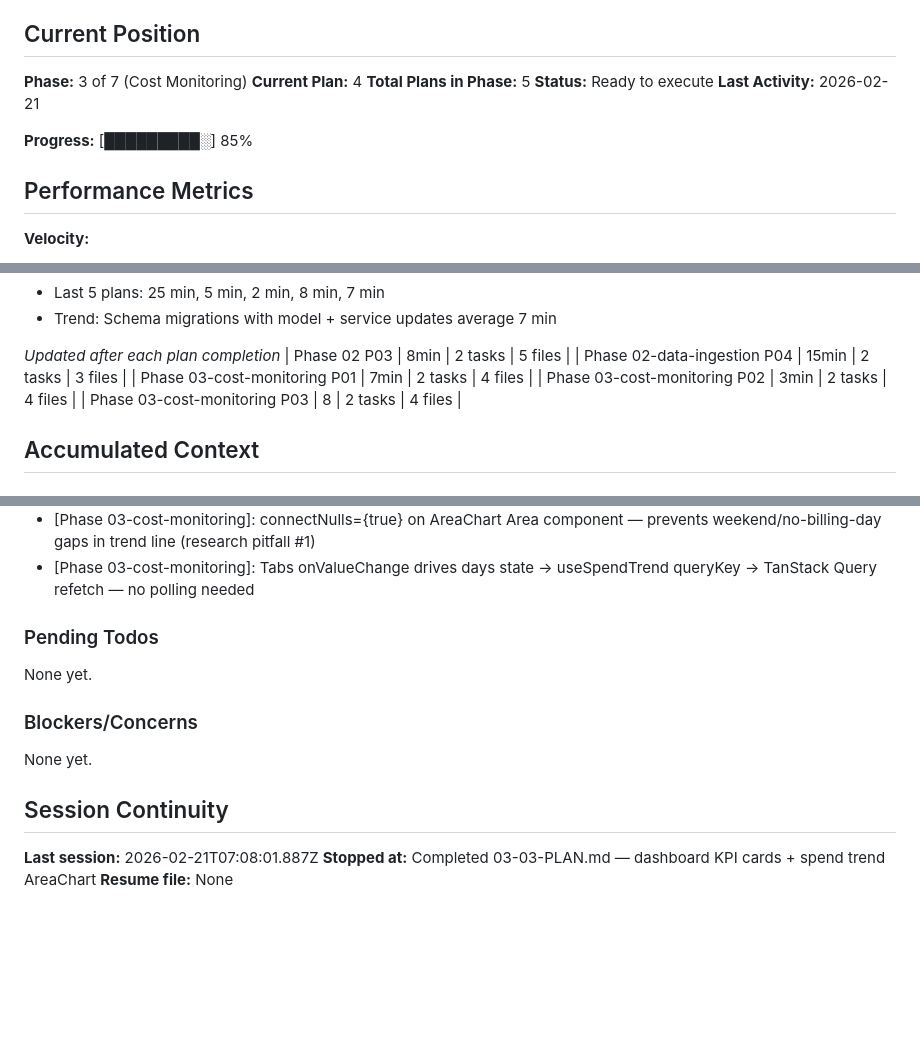
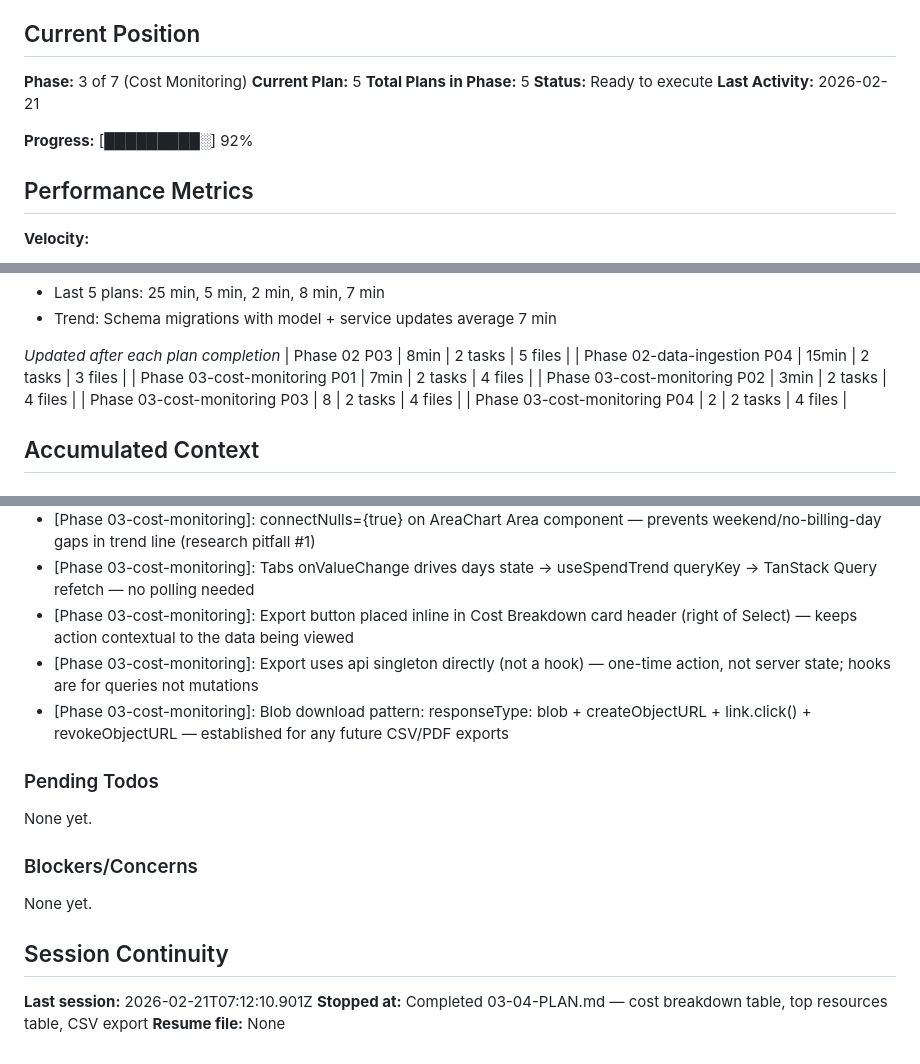
Before and after one commit to wlfd/monroe_cloud_optimization, a Markdown page: .planning/STATE.md, 3 parts joined by grey strips. Drawn GitHub-style; blank space fills up the shorter version.

Commit message:
docs(03-04): complete breakdown+export+top-resources plan
- 03-04-SUMMARY.md: cost breakdown table, top resources table, CSV export
- STATE.md: advanced to plan 5/5, added 3 decisions, progress 92%
- ROADMAP.md: phase 3 progress updated (4/5 summaries)
- REQUIREMENTS.md: COST-04, COST-05, COST-06 already marked complete

```diff
--- a/.planning/STATE.md
+++ b/.planning/STATE.md
@@ -10,12 +10,12 @@ See: .planning/PROJECT.md (updated 2026-02-20)
 ## Current Position
 
 **Phase:** 3 of 7 (Cost Monitoring)
-**Current Plan:** 4
+**Current Plan:** 5
 **Total Plans in Phase:** 5
 **Status:** Ready to execute
 **Last Activity:** 2026-02-21
 
-**Progress:** [█████████░] 85%
+**Progress:** [█████████░] 92%
 
 ## Performance Metrics
 
@@ -42,6 +42,7 @@ See: .planning/PROJECT.md (updated 2026-02-20)
 | Phase 03-cost-monitoring P01 | 7min | 2 tasks | 4 files |
 | Phase 03-cost-monitoring P02 | 3min | 2 tasks | 4 files |
 | Phase 03-cost-monitoring P03 | 8 | 2 tasks | 4 files |
+| Phase 03-cost-monitoring P04 | 2 | 2 tasks | 4 files |
 
 ## Accumulated Context
 
@@ -91,6 +92,9 @@ Recent decisions affecting current work:
 - [Phase 03-cost-monitoring]: satisfies ChartConfig used for type narrowing on chartConfig — IDE autocomplete without widening the type
 - [Phase 03-cost-monitoring]: connectNulls={true} on AreaChart Area component — prevents weekend/no-billing-day gaps in trend line (research pitfall #1)
 - [Phase 03-cost-monitoring]: Tabs onValueChange drives days state -> useSpendTrend queryKey -> TanStack Query refetch — no polling needed
+- [Phase 03-cost-monitoring]: Export button placed inline in Cost Breakdown card header (right of Select) — keeps action contextual to the data being viewed
+- [Phase 03-cost-monitoring]: Export uses api singleton directly (not a hook) — one-time action, not server state; hooks are for queries not mutations
+- [Phase 03-cost-monitoring]: Blob download pattern: responseType: blob + createObjectURL + link.click() + revokeObjectURL — established for any future CSV/PDF exports
 
 ### Pending Todos
 
@@ -102,6 +106,6 @@ None yet.
 
 ## Session Continuity
 
-**Last session:** 2026-02-21T07:08:01.887Z
-**Stopped at:** Completed 03-03-PLAN.md — dashboard KPI cards + spend trend AreaChart
+**Last session:** 2026-02-21T07:12:10.901Z
+**Stopped at:** Completed 03-04-PLAN.md — cost breakdown table, top resources table, CSV export
 **Resume file:** None
```
Also changed, not shown: .planning/ROADMAP.md (+1 -1 lines), 1 other file.
